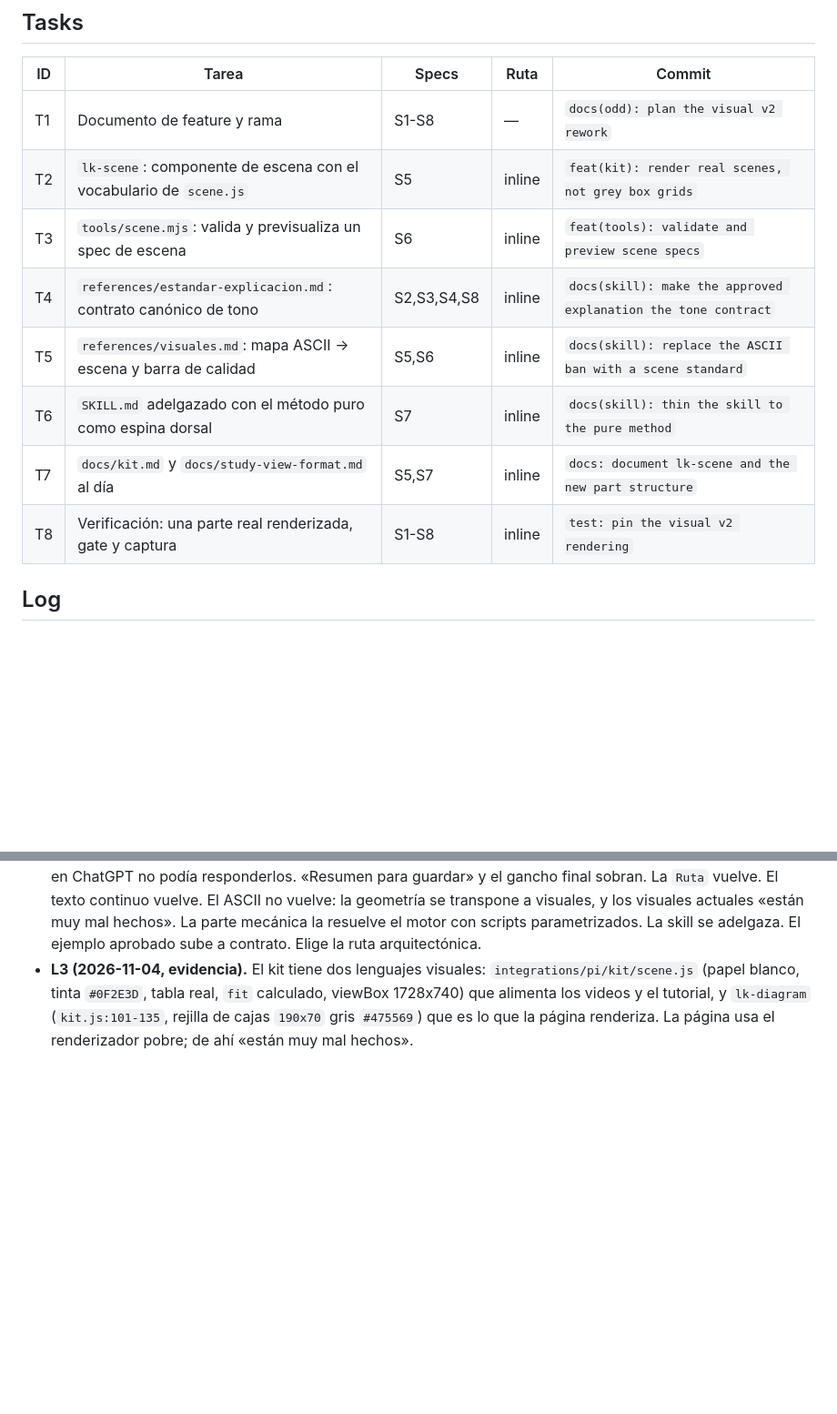
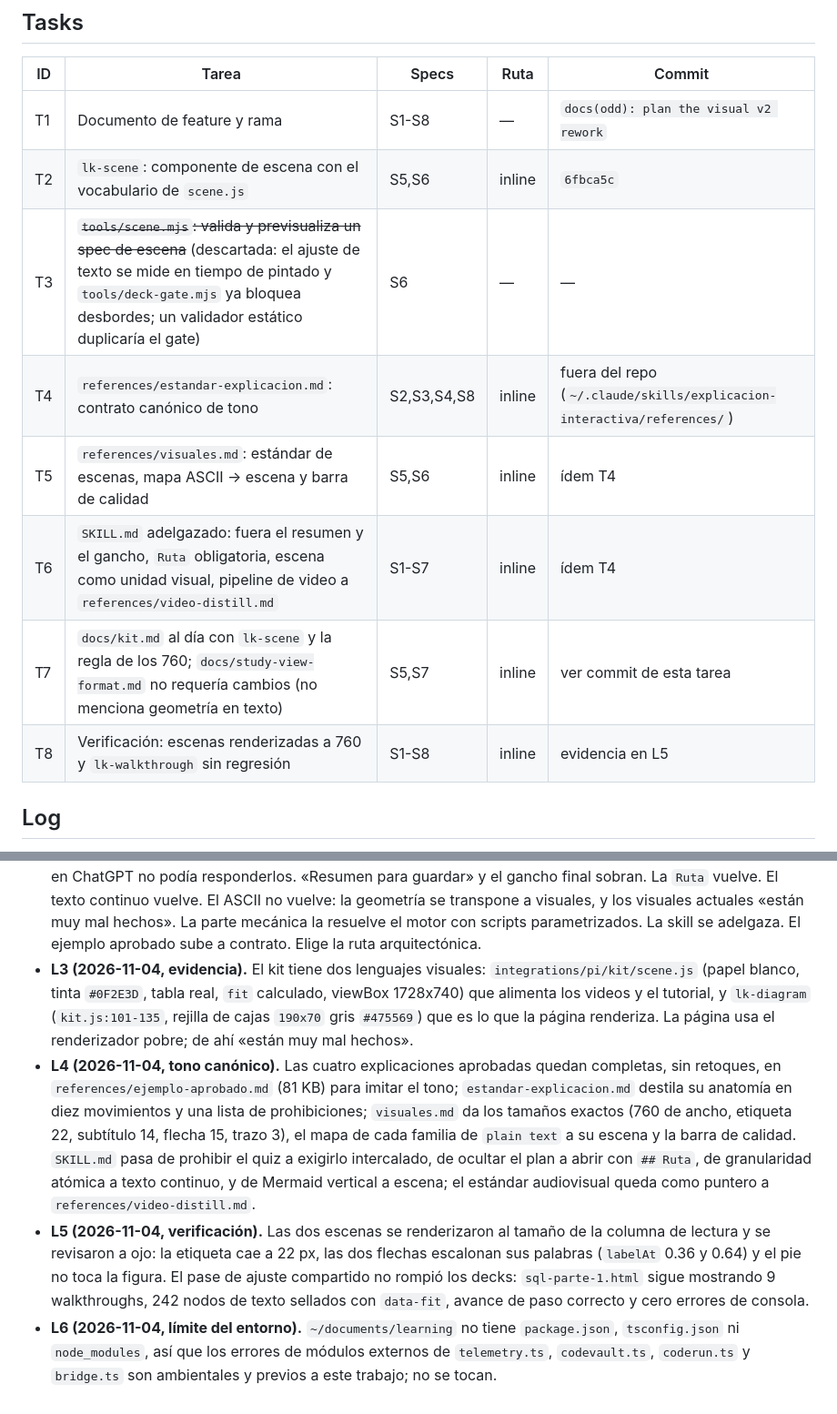
Before and after one commit to alesierraalta/learning, a Markdown page: odd/tasks/explicacion-visual-v2.md, 2 parts joined by grey strips. Shown at 91% size. GitHub-like rendering; blank space fills up the shorter version.

```diff
--- a/odd/tasks/explicacion-visual-v2.md
+++ b/odd/tasks/explicacion-visual-v2.md
@@ -40,13 +40,13 @@ de escenas que supere visualmente el bloque ASCII de ChatGPT.
 | ID | Tarea | Specs | Ruta | Commit |
 |---|---|---|---|---|
 | T1 | Documento de feature y rama | S1-S8 | — | `docs(odd): plan the visual v2 rework` |
-| T2 | `lk-scene`: componente de escena con el vocabulario de `scene.js` | S5 | inline | `feat(kit): render real scenes, not grey box grids` |
-| T3 | `tools/scene.mjs`: valida y previsualiza un spec de escena | S6 | inline | `feat(tools): validate and preview scene specs` |
-| T4 | `references/estandar-explicacion.md`: contrato canónico de tono | S2,S3,S4,S8 | inline | `docs(skill): make the approved explanation the tone contract` |
-| T5 | `references/visuales.md`: mapa ASCII → escena y barra de calidad | S5,S6 | inline | `docs(skill): replace the ASCII ban with a scene standard` |
-| T6 | `SKILL.md` adelgazado con el método puro como espina dorsal | S7 | inline | `docs(skill): thin the skill to the pure method` |
-| T7 | `docs/kit.md` y `docs/study-view-format.md` al día | S5,S7 | inline | `docs: document lk-scene and the new part structure` |
-| T8 | Verificación: una parte real renderizada, gate y captura | S1-S8 | inline | `test: pin the visual v2 rendering` |
+| T2 | `lk-scene`: componente de escena con el vocabulario de `scene.js` | S5,S6 | inline | `6fbca5c` |
+| T3 | ~~`tools/scene.mjs`: valida y previsualiza un spec de escena~~ (descartada: el ajuste de texto se mide en tiempo de pintado y `tools/deck-gate.mjs` ya bloquea desbordes; un validador estático duplicaría el gate) | S6 | — | — |
+| T4 | `references/estandar-explicacion.md`: contrato canónico de tono | S2,S3,S4,S8 | inline | fuera del repo (`~/.claude/skills/explicacion-interactiva/references/`) |
+| T5 | `references/visuales.md`: estándar de escenas, mapa ASCII → escena y barra de calidad | S5,S6 | inline | ídem T4 |
+| T6 | `SKILL.md` adelgazado: fuera el resumen y el gancho, `Ruta` obligatoria, escena como unidad visual, pipeline de video a `references/video-distill.md` | S1-S7 | inline | ídem T4 |
+| T7 | `docs/kit.md` al día con `lk-scene` y la regla de los 760; `docs/study-view-format.md` no requería cambios (no menciona geometría en texto) | S5,S7 | inline | ver commit de esta tarea |
+| T8 | Verificación: escenas renderizadas a 760 y `lk-walkthrough` sin regresión | S1-S8 | inline | evidencia en L5 |
 
 ## Log
 
@@ -67,3 +67,19 @@ de escenas que supere visualmente el bloque ASCII de ChatGPT.
   videos y el tutorial, y `lk-diagram` (`kit.js:101-135`, rejilla de cajas `190x70` gris `#475569`)
   que es lo que la página renderiza. La página usa el renderizador pobre; de ahí «están muy mal
   hechos».
+- **L4 (2026-11-04, tono canónico).** Las cuatro explicaciones aprobadas quedan completas, sin
+  retoques, en `references/ejemplo-aprobado.md` (81 KB) para imitar el tono; `estandar-explicacion.md`
+  destila su anatomía en diez movimientos y una lista de prohibiciones; `visuales.md` da los
+  tamaños exactos (760 de ancho, etiqueta 22, subtítulo 14, flecha 15, trazo 3), el mapa de cada
+  familia de `plain text` a su escena y la barra de calidad. `SKILL.md` pasa de prohibir el quiz a
+  exigirlo intercalado, de ocultar el plan a abrir con `## Ruta`, de granularidad atómica a texto
+  continuo, y de Mermaid vertical a escena; el estándar audiovisual queda como puntero a
+  `references/video-distill.md`.
+- **L5 (2026-11-04, verificación).** Las dos escenas se renderizaron al tamaño de la columna de
+  lectura y se revisaron a ojo: la etiqueta cae a 22 px, las dos flechas escalonan sus palabras
+  (`labelAt` 0.36 y 0.64) y el pie no toca la figura. El pase de ajuste compartido no rompió los
+  decks: `sql-parte-1.html` sigue mostrando 9 walkthroughs, 242 nodos de texto sellados con
+  `data-fit`, avance de paso correcto y cero errores de consola.
+- **L6 (2026-11-04, límite del entorno).** `~/documents/learning` no tiene `package.json`,
+  `tsconfig.json` ni `node_modules`, así que los errores de módulos externos de `telemetry.ts`,
+  `codevault.ts`, `coderun.ts` y `bridge.ts` son ambientales y previos a este trabajo; no se tocan.
```
Also changed, not shown: docs/kit.md (+23 -0 lines).
